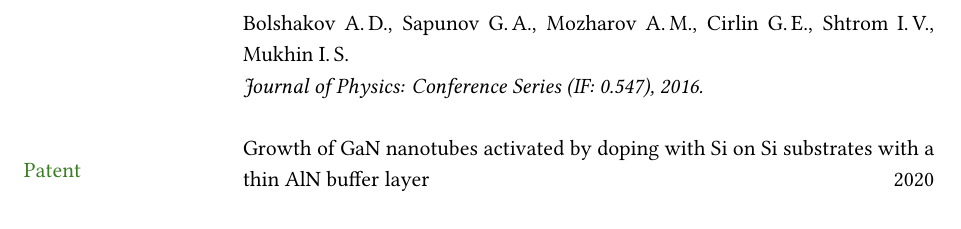
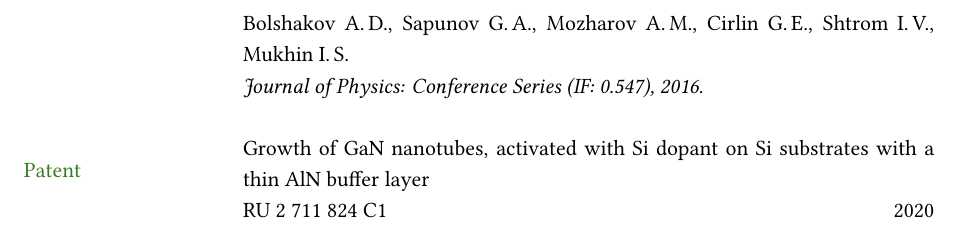
Before and after one commit to GeorgiySapunov/Curriculum_Vitae, a LaTeX CV (Sapunov_CV.tex): part of page 8 of 8, cut so that both start at the same text. Compiled offline with XeLaTeX.

Commit message:
patent number

```diff
--- a/Sapunov_CV.tex
+++ b/Sapunov_CV.tex
@@ -484,8 +484,10 @@
 		& \\
 
 		{\color{OliveGreen}{Patent}}
-        & Growth of GaN nanotubes activated by doping with Si on Si substrates
-        with a thin AlN buffer layer \hfill 2020\\
+        & Growth of GaN nanotubes, activated with Si dopant on Si substrates
+        with a thin AlN buffer layer \\
+        & RU 2 711 824 C1 \hfill 2020
+        \\
 
 		% --- Section: Other interests/hobbies ---
 
```
Also changed, not shown: Sapunov_CV.pdf.
